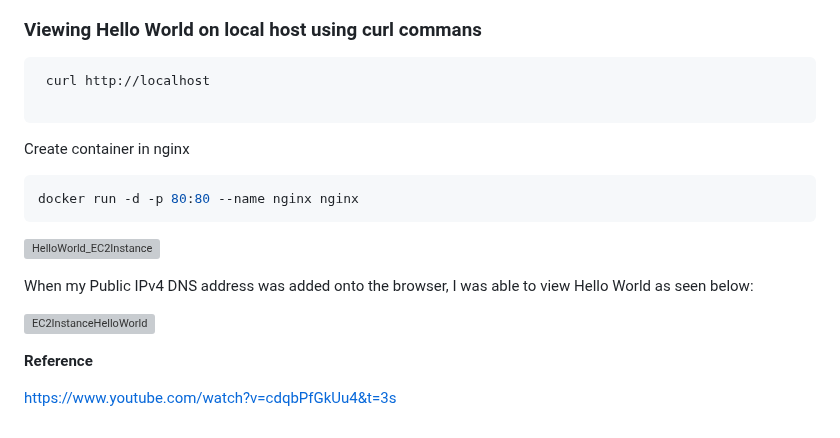
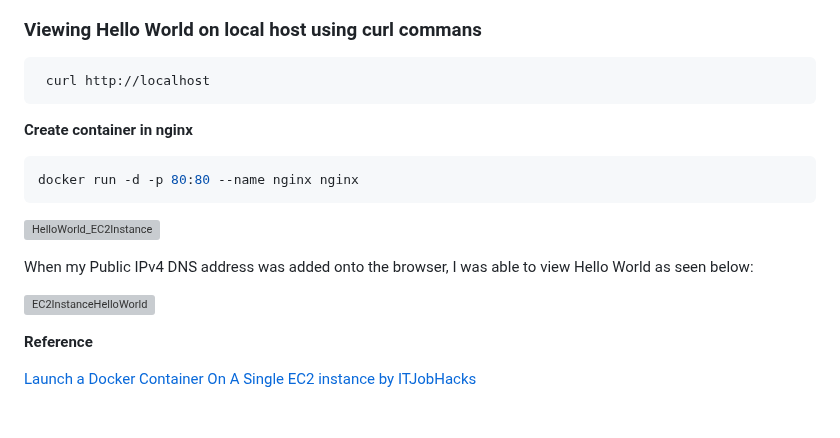
Before and after one commit to AfroLatino/aws-bootcamp-cruddur, a Markdown page: journal/week1.md, the part around the change. GitHub-like rendering; grey boxes are pictures that could not be loaded.

````diff
--- a/journal/week1.md
+++ b/journal/week1.md
@@ -407,9 +407,9 @@ docker run -d -p 80:5000 training/webapp:latest python app.py
 
 ```sh
  curl http://localhost
+ ```
 
- ```
- Create container in nginx
+ **Create container in nginx**
 
  ```sh
  docker run -d -p 80:80 --name nginx nginx
@@ -423,4 +423,4 @@ When my Public IPv4 DNS address was added onto the browser, I was able to view H
 
 **Reference**
 
-https://www.youtube.com/watch?v=cdqbPfGkUu4&t=3s
+[Launch a Docker Container On A Single EC2 instance by ITJobHacks](https://www.youtube.com/watch?v=cdqbPfGkUu4&t=3s)
````
